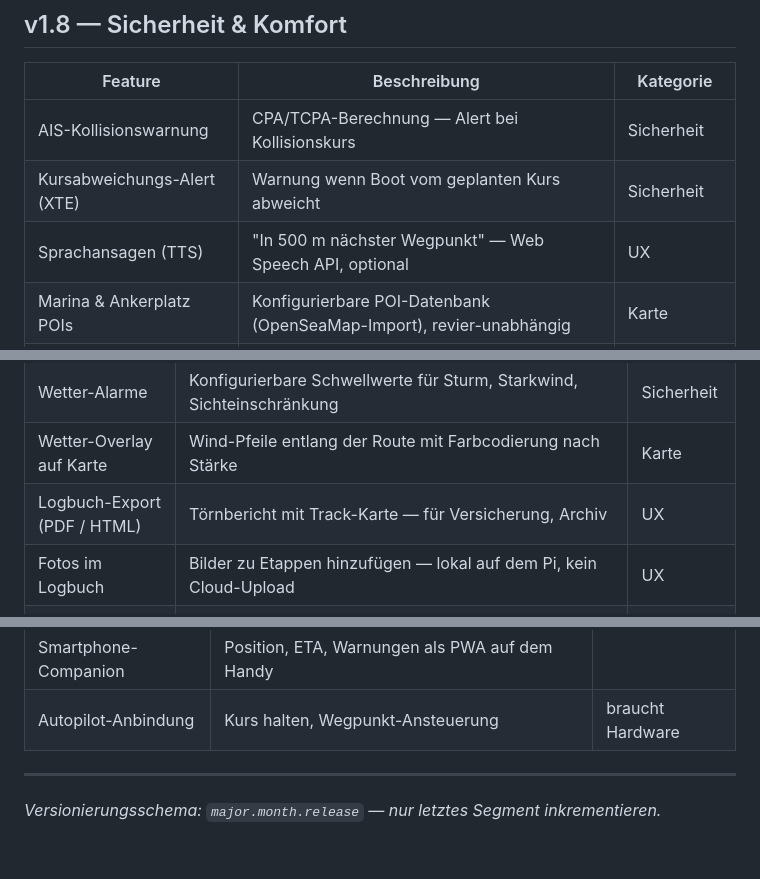
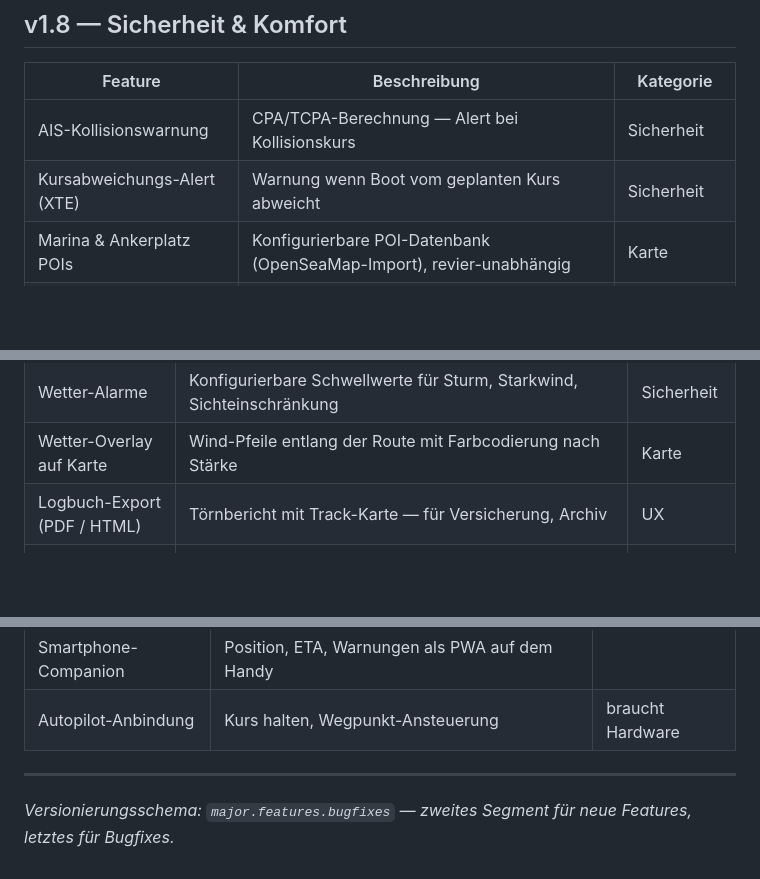
Before and after one commit to bigbrainlabs/BoatOS, a Markdown page: ROADMAP_DE.md, 3 parts joined by grey strips. Rendered like a GitHub page; blank space fills up the shorter version.

Commit message:
docs(roadmap): Versionsschema -> major.features.bugfixes; TTS (v1.8) & Foto-Logbuch (v1.9) entfernt
Co-Authored-By: Claude Opus 4.8 <noreply@anthropic.com>

```diff
--- a/ROADMAP_DE.md
+++ b/ROADMAP_DE.md
@@ -34,7 +34,6 @@
 |---------|-------------|-----------|
 | AIS-Kollisionswarnung | CPA/TCPA-Berechnung — Alert bei Kollisionskurs | Sicherheit |
 | Kursabweichungs-Alert (XTE) | Warnung wenn Boot vom geplanten Kurs abweicht | Sicherheit |
-| Sprachansagen (TTS) | "In 500 m nächster Wegpunkt" — Web Speech API, optional | UX |
 | Marina & Ankerplatz POIs | Konfigurierbare POI-Datenbank (OpenSeaMap-Import), revier-unabhängig | Karte |
 | Gezeitenintegration | Tidenkurven, ETA-Anpassung für tideabhängige Abschnitte | Daten, Routing |
 
@@ -48,7 +47,6 @@
 | Wetter-Alarme | Konfigurierbare Schwellwerte für Sturm, Starkwind, Sichteinschränkung | Sicherheit |
 | Wetter-Overlay auf Karte | Wind-Pfeile entlang der Route mit Farbcodierung nach Stärke | Karte |
 | Logbuch-Export (PDF / HTML) | Törnbericht mit Track-Karte — für Versicherung, Archiv | UX |
-| Fotos im Logbuch | Bilder zu Etappen hinzufügen — lokal auf dem Pi, kein Cloud-Upload | UX |
 | 3D-/Look-ahead-Kartenansicht (Deck) | Gekippte head-up-Perspektive der Fahrrinne voraus (wie Berufsschifffahrt-ECDIS, z. B. Tresco Navigis) — Kamera-Pitch + COG-Follow auf den bestehenden IENC-Vektordaten (MapLibre); Tonnen, km-Marken, Tiefenzonen, Sky-Layer | Karte |
 | Helm-Map-Engine für 3D-Perspektive | `flutter_map` ist 2D (nur Drehung, kein Pitch) — für die 3D-Ansicht auf dem Helm Wechsel auf eine MapLibre-native Flutter-Engine (GPU); flutter-pi-Ressourcen prüfen. Ohne Wechsel bleibt der Helm bei head-up 2D | Karte, Plattform |
 | 3D-Seezeichen — Ausbau & Feinschliff | Aufbauend auf den echten 3D-Tonnen (three.js + MapLibre Custom-Layer, IALA/S-57 aus `TOPSHP`/`COLOUR`, `js/buoy3d.js`): weitere `TOPSHP`-Codes, Baken als Stange statt Tonne, Leuchtfeuer(-Sektoren), `notmrk` als 3D-Tafelschilder, Klick-Popups auf 3D-Objekte; Feinschliff bei Beleuchtung/Anti-Aliasing, Größe & Sichtbarkeit (Zoom-Schwellen), Kardinal-Toppzeichen-Ausrichtung | Karte |
@@ -79,4 +77,4 @@
 
 ---
 
-*Versionierungsschema: `major.month.release` — nur letztes Segment inkrementieren.*
+*Versionierungsschema: `major.features.bugfixes` — zweites Segment für neue Features, letztes für Bugfixes.*
```
Also changed, not shown: ROADMAP.md (+1 -3 lines).
